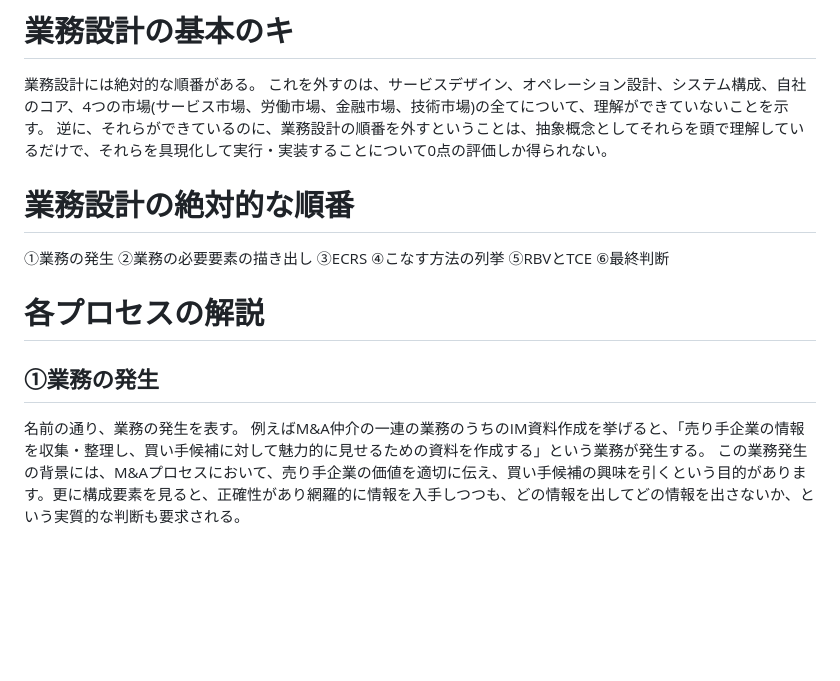
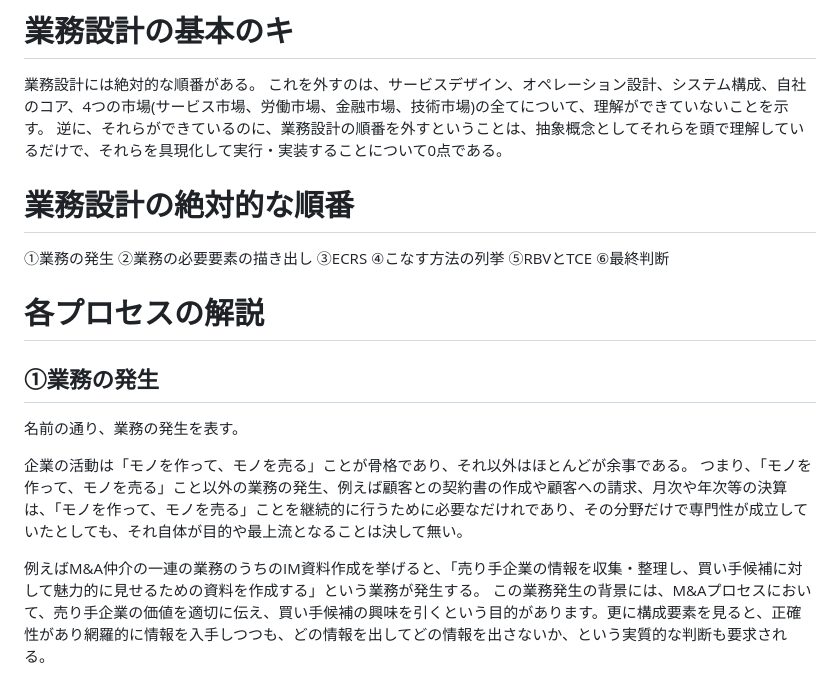
Before and after one commit to krandif/krandif.github.io, a Markdown page: 業務設計の基本.md, the part around the change. GitHub-like rendering; blank space fills up the shorter version.

```diff
--- a/業務設計の基本.md
+++ b/業務設計の基本.md
@@ -2,7 +2,7 @@
 
 業務設計には絶対的な順番がある。
 これを外すのは、サービスデザイン、オペレーション設計、システム構成、自社のコア、4つの市場(サービス市場、労働市場、金融市場、技術市場)の全てについて、理解ができていないことを示す。
-逆に、それらができているのに、業務設計の順番を外すということは、抽象概念としてそれらを頭で理解しているだけで、それらを具現化して実行・実装することについて0点の評価しか得られない。
+逆に、それらができているのに、業務設計の順番を外すということは、抽象概念としてそれらを頭で理解しているだけで、それらを具現化して実行・実装することについて0点である。
 
 
 # 業務設計の絶対的な順番
@@ -20,6 +20,10 @@
 ## ①業務の発生
 
 名前の通り、業務の発生を表す。
+
+企業の活動は「モノを作って、モノを売る」ことが骨格であり、それ以外はほとんどが余事である。
+つまり、「モノを作って、モノを売る」こと以外の業務の発生、例えば顧客との契約書の作成や顧客への請求、月次や年次等の決算は、「モノを作って、モノを売る」ことを継続的に行うために必要なだけれであり、その分野だけで専門性が成立していたとしても、それ自体が目的や最上流となることは決して無い。
+
 例えばM&A仲介の一連の業務のうちのIM資料作成を挙げると、「売り手企業の情報を収集・整理し、買い手候補に対して魅力的に見せるための資料を作成する」という業務が発生する。
 この業務発生の背景には、M&Aプロセスにおいて、売り手企業の価値を適切に伝え、買い手候補の興味を引くという目的があります。更に構成要素を見ると、正確性があり網羅的に情報を入手しつつも、どの情報を出してどの情報を出さないか、という実質的な判断も要求される。
 
```
